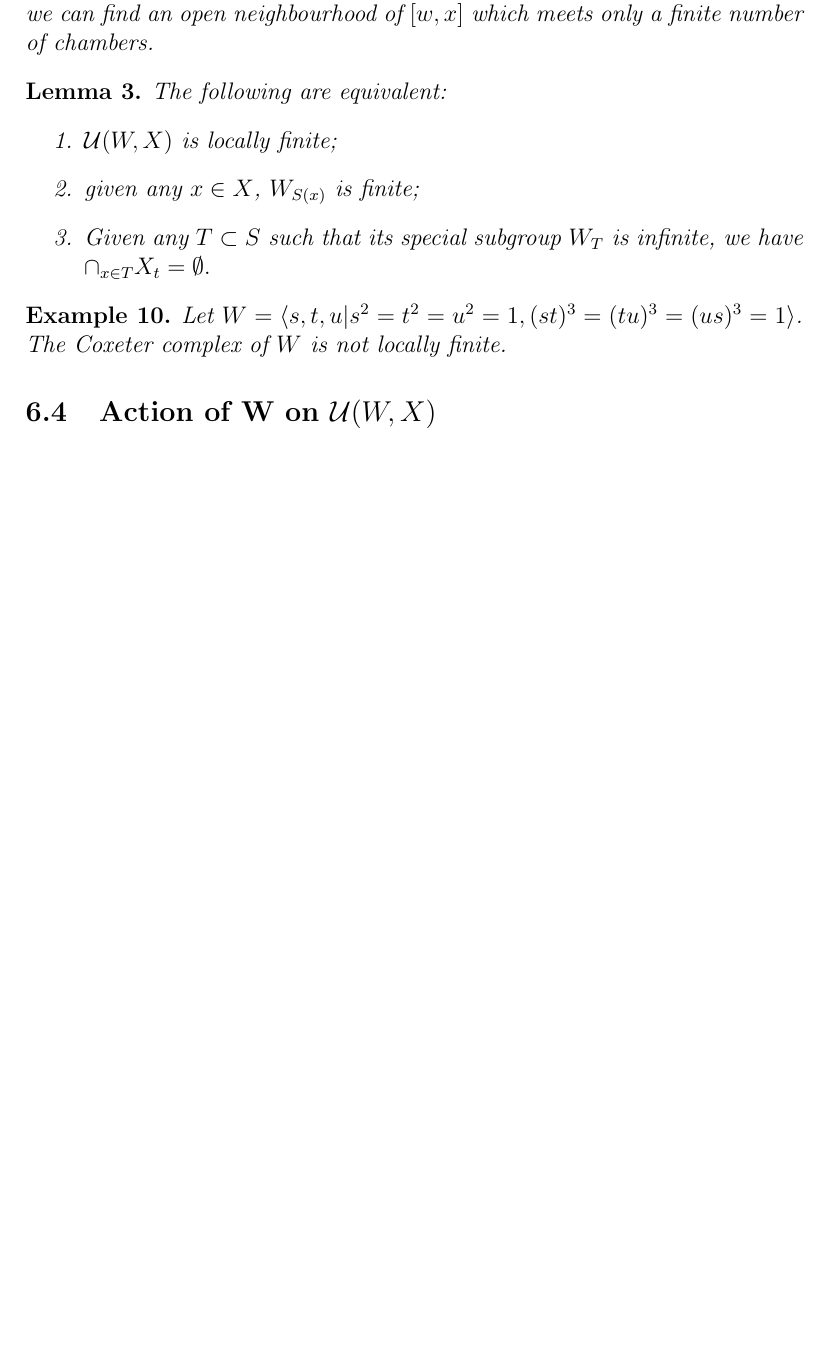
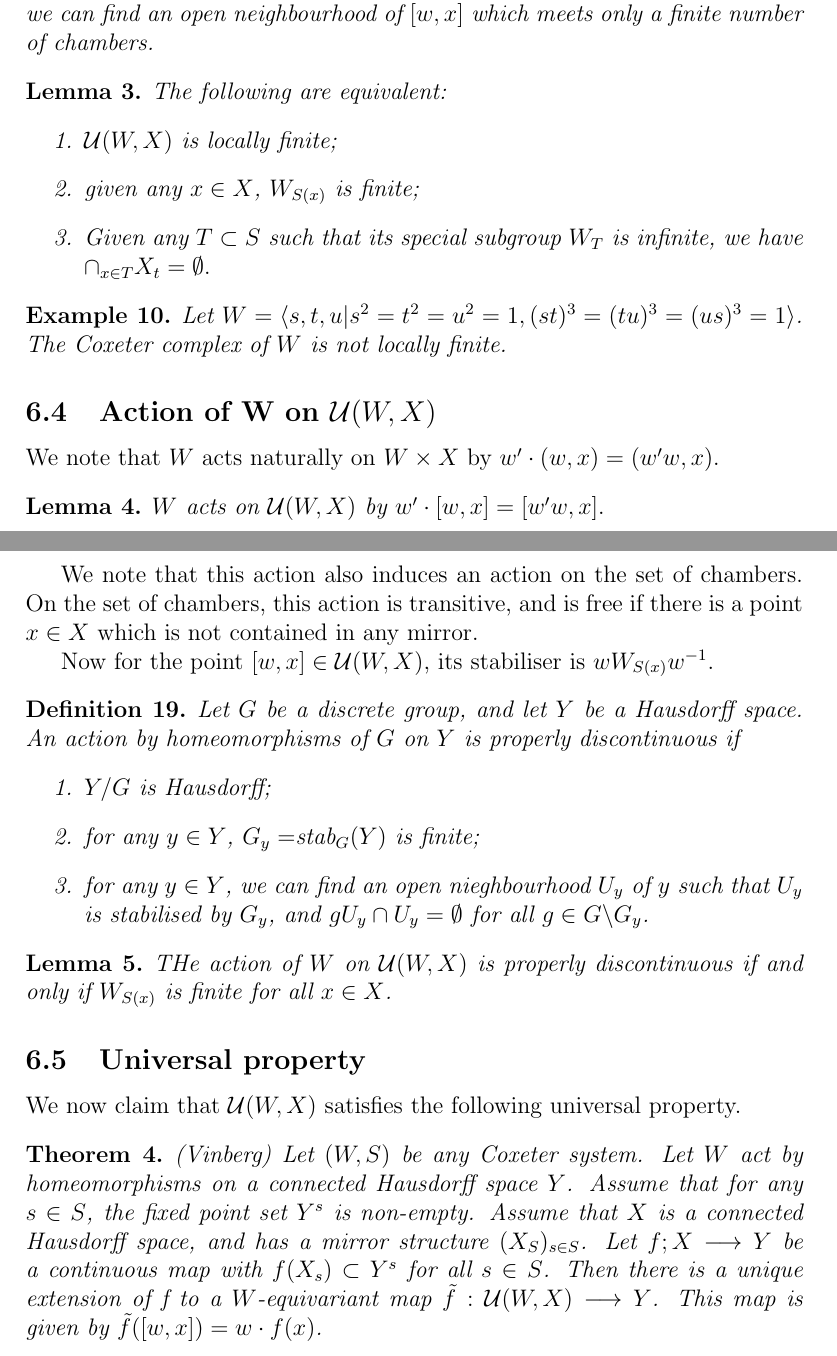
Before and after one commit to MeganMasters/Coxeter-Groups, a LaTeX document (Buildings/buildings.tex): part of page 7 of 7 before the commit and two parts of pages 7 and 8 of 8 after it, the two joined at a grey line, cut so that both start at the same text, the shorter picture padded with empty space. Compiled offline with pdfLaTeX.

Commit message:
Action and universal property

```diff
--- a/Buildings/buildings.tex
+++ b/Buildings/buildings.tex
@@ -250,6 +250,40 @@ Now we will denote by $[w,x]$ the equivalence class of $(w,x)$, and we will writ
 
 \subsection{Action of W on $\uw$}
 
+We note that $W$ acts naturally on $W\times X$ by $w'\cdot(w,x)=(w'w,x)$.
+
+\begin{lemma}
+    $W$ acts on $\uw$ by $w'\cdot[w,x]=[w'w,x].$
+\end{lemma}
+
+We note that this action also induces an action on the set of chambers. On the set of chambers, this action is transitive, and is free if there is a point $x\in X$ which is not contained in any mirror.
+
+Now for the point $[w,x]\in\uw$, its stabiliser is $wW_{S(x)}w^{-1}$.
+
+\begin{definition}
+    Let $G$ be a discrete group, and let $Y$ be a Hausdorff space. An action by homeomorphisms of $G$ on $Y$ is properly discontinuous if
+    \begin{enumerate}
+        \item $Y/G$ is Hausdorff;
+        \item for any $y\in Y$, $G_y=$stab$_G(Y)$ is finite;
+        \item for any $y\in Y$, we can find an open nieghbourhood $U_y$ of $y$ such that $U_y$ is stabilised by $G_y$, and $gU_y\cap U_y=\emptyset$ for all $g\in G\backslash G_y$.
+    \end{enumerate}
+\end{definition}
+
+\begin{lemma}
+    THe action of $W$ on $\uw$ is properly discontinuous if and only if $W_{S(x)}$ is finite for all $x\in X$.
+\end{lemma}
+
+\subsection{Universal property}
+
+We now claim that $\uw$ satisfies the following universal property.
+
+\begin{theorem}
+    (Vinberg) Let $(W,S)$ be any Coxeter system. Let $W$ act by homeomorphisms on a connected Hausdorff space $Y$. Assume that for any $s\in S$, the fixed point set $Y^s$ is non-empty. Assume that $X$ is a connected Hausdorff space, and has a mirror structure $(X_S)_{s\in S}$. Let $f;X\longrightarrow Y$ be a continuous map with $f(X_s)\subset Y^s$ for all $s\in S$. Then there is a unique extension of f to a $W$-equivariant map $\tilde{f}:\uw \longrightarrow Y$. This map is given by $\tilde{f}([w,x])=w\cdot f(x)$.
+\end{theorem}
+
+
+
+
 
 
 
```
Also changed, not shown: Buildings/buildings.pdf.
